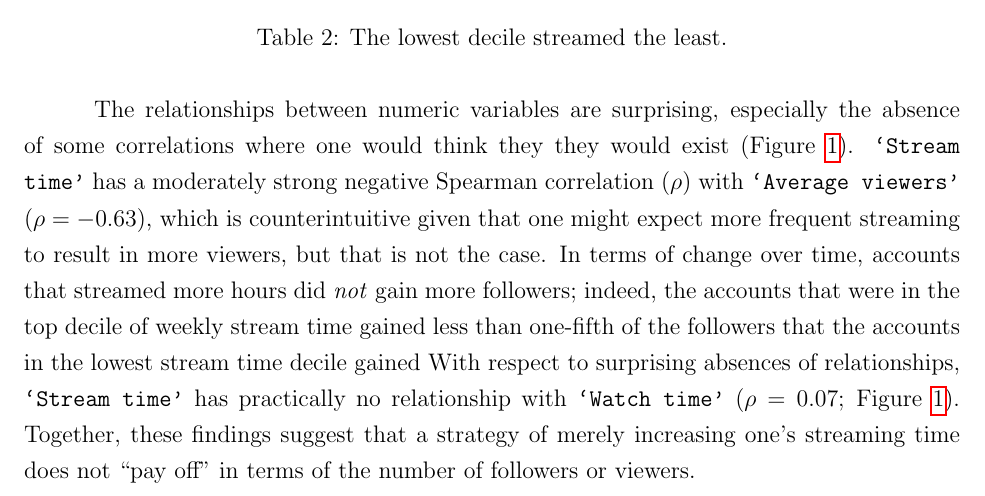
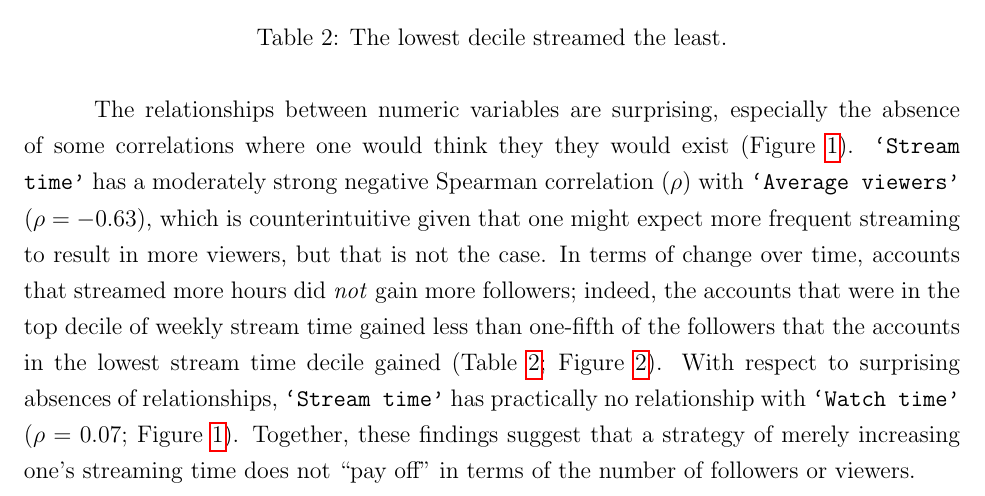
Before and after one commit to matthewacarson/Stat_Crunch_Competition, a LaTeX document (LaTeX_report/final_report.tex): part of page 4 of 10, cut so that both start at the same text. Compiled offline with pdfLaTeX.

Commit message:
Auto commit

```diff
--- a/LaTeX_report/final_report.tex
+++ b/LaTeX_report/final_report.tex
@@ -90,7 +90,7 @@ Because all distributions are heavily right skewed (skewness $\geq$ 2.6), median
 
 To assess the relationships between numeric variables, Spearman’s correlation coefficients were calculated. Because of the non-linearity of the relationships (Figure \ref{fig:stream_scatter_matrix}), typical Pearson’s R correlation coefficients would be inappropriate. Spearman’s correlation coefficients are preferred for assessing the strength of non-linear relationships.
 
-The relationships between numeric variables are surprising, especially the absence of some correlations where one would think they they would exist (Figure \ref{fig:spearman_correlogram}). \texttt{`Stream time’} has a moderately strong negative Spearman correlation ($\rho$) with \texttt{`Average viewers’} ($\rho = -0.63$), which is counterintuitive given that one might expect more frequent streaming to result in more viewers, but that is not the case. In terms of change over time, accounts that streamed more hours did \emph{not} gain more followers; indeed, the accounts that were in the top decile of weekly stream time gained less than one-fifth of the followers that the accounts in the lowest stream time decile gained  With respect to surprising absences of relationships, \texttt{`Stream time’} has practically no relationship with \texttt{`Watch time’} ($\rho = 0.07$; Figure \ref{fig:spearman_correlogram}). Together, these findings suggest that a strategy of merely increasing one’s streaming time does not “pay off” in terms of the number of followers or viewers.
+The relationships between numeric variables are surprising, especially the absence of some correlations where one would think they they would exist (Figure \ref{fig:spearman_correlogram}). \texttt{`Stream time’} has a moderately strong negative Spearman correlation ($\rho$) with \texttt{`Average viewers’} ($\rho = -0.63$), which is counterintuitive given that one might expect more frequent streaming to result in more viewers, but that is not the case. In terms of change over time, accounts that streamed more hours did \emph{not} gain more followers; indeed, the accounts that were in the top decile of weekly stream time gained less than one-fifth of the followers that the accounts in the lowest stream time decile gained (Table \ref{table:followers_gained_stream_decile_table}; Figure \ref{fig:followers_gained_stream_deciles}).  With respect to surprising absences of relationships, \texttt{`Stream time’} has practically no relationship with \texttt{`Watch time’} ($\rho = 0.07$; Figure \ref{fig:spearman_correlogram}). Together, these findings suggest that a strategy of merely increasing one’s streaming time does not “pay off” in terms of the number of followers or viewers.
 
 %%%%%%%%%%%%%%
 % Figure: Spearman Correlogram
```
